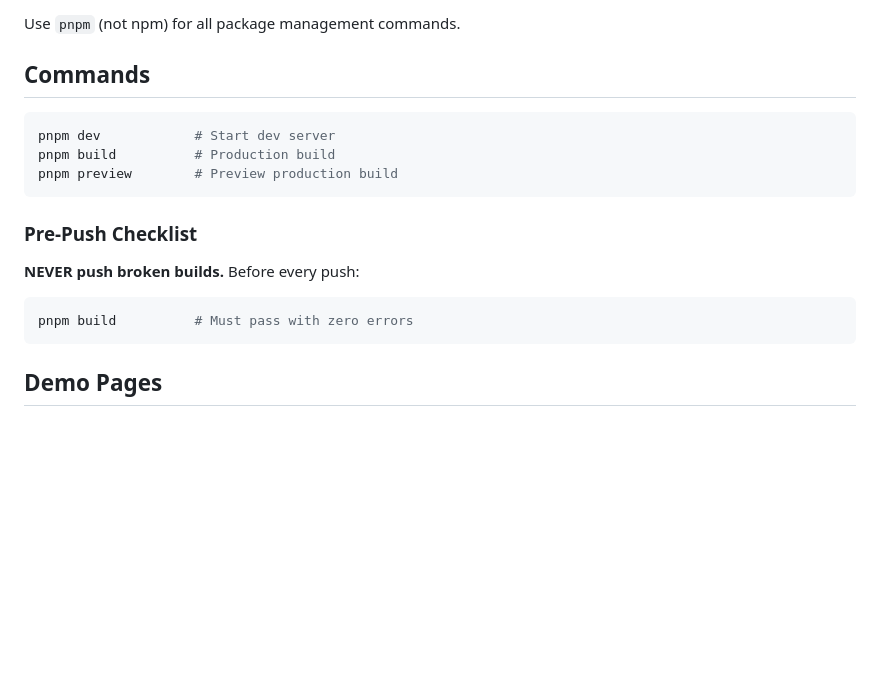
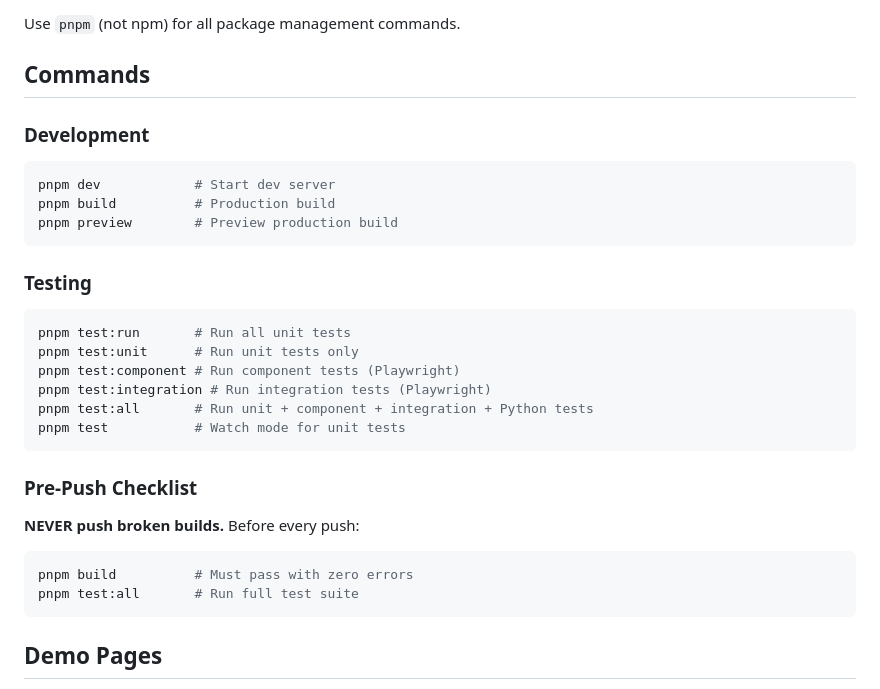
Before and after one commit to arda-/filmforum, a Markdown page: CLAUDE.md, the part around the change. Rendered like a GitHub page; blank space fills up the shorter version.

````diff
--- a/CLAUDE.md
+++ b/CLAUDE.md
@@ -77,10 +77,21 @@ Use `pnpm` (not npm) for all package management commands.
 
 ## Commands
 
+### Development
 ```bash
 pnpm dev            # Start dev server
 pnpm build          # Production build
 pnpm preview        # Preview production build
+```
+
+### Testing
+```bash
+pnpm test:run       # Run all unit tests
+pnpm test:unit      # Run unit tests only
+pnpm test:component # Run component tests (Playwright)
+pnpm test:integration # Run integration tests (Playwright)
+pnpm test:all       # Run unit + component + integration + Python tests
+pnpm test           # Watch mode for unit tests
 ```
 
 ### Pre-Push Checklist
@@ -88,6 +99,7 @@ pnpm preview        # Preview production build
 **NEVER push broken builds.** Before every push:
 ```bash
 pnpm build          # Must pass with zero errors
+pnpm test:all       # Run full test suite
 ```
 
 ## Demo Pages
````
Also changed, not shown: README.md (+13 -0 lines).
